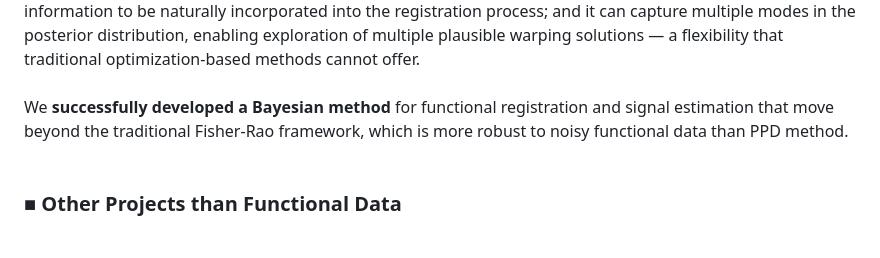
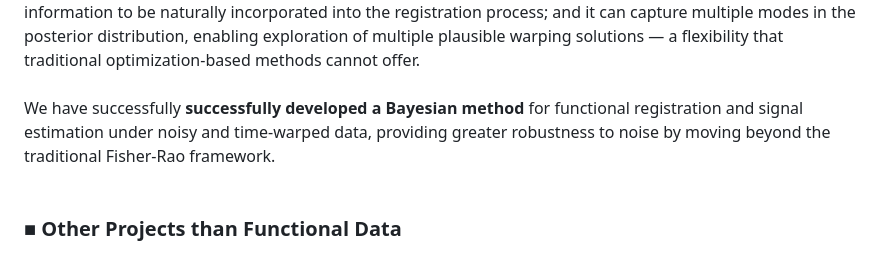
Before and after one commit to wk45/wk45.github.io, a Markdown page: index.md, the part around one of its changes. GitHub-like rendering.

```diff
--- a/index.md
+++ b/index.md
@@ -70,7 +70,8 @@ it provides a probabilistic solution by modeling the full posterior distribution
 it allows prior information to be naturally incorporated into the registration process;
 and it can capture multiple modes in the posterior distribution, enabling exploration of multiple plausible warping solutions — a flexibility that traditional optimization-based methods cannot offer.
 <br><br>
-We <strong>successfully developed a Bayesian method</strong> for functional registration and signal estimation that move beyond the traditional Fisher-Rao framework, which is more robust to noisy functional data than PPD method.
+We have successfully <strong> successfully developed a Bayesian method</strong> for functional registration and signal estimation under noisy and time-warped data, providing greater robustness to noise by moving beyond the traditional Fisher-Rao framework.
+
 </div>
 
 <br>
```
Also changed, not shown: other parts of index.md (+2 -2 lines).
